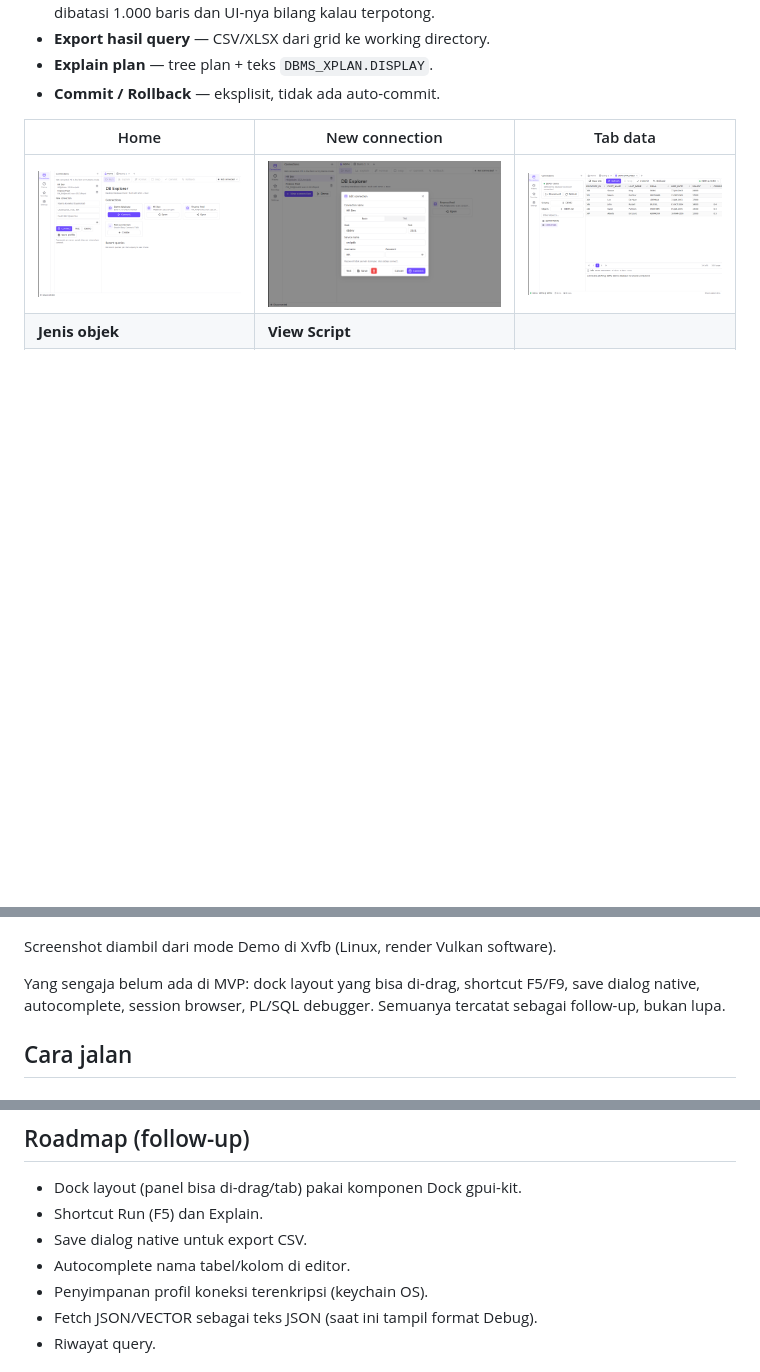
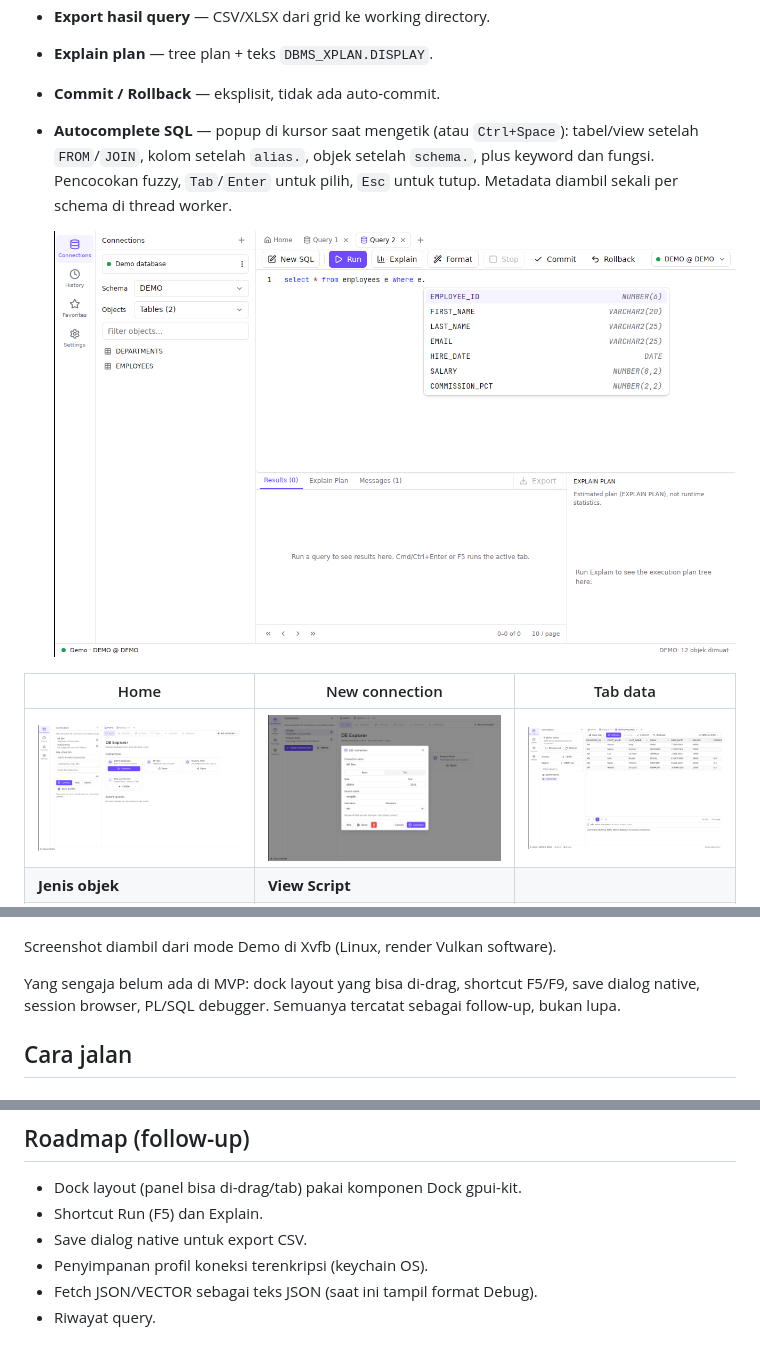
Before and after one commit to abu-abbas/gpui-like-toad, a Markdown page: README.md, 3 parts joined by grey strips. Rendered like a GitHub page; pictures changed too: docs/screenshots/autocomplete/columns-after-alias.png (added); blank space fills up the shorter version.

```diff
--- a/README.md
+++ b/README.md
@@ -18,6 +18,9 @@ Semacam Toad for Oracle, tapi ditulis ulang di Rust dengan [gpui-kit](https://gp
 - **Export hasil query** — CSV/XLSX dari grid ke working directory.
 - **Explain plan** — tree plan + teks `DBMS_XPLAN.DISPLAY`.
 - **Commit / Rollback** — eksplisit, tidak ada auto-commit.
+- **Autocomplete SQL** — popup di kursor saat mengetik (atau `Ctrl+Space`): tabel/view setelah `FROM`/`JOIN`, kolom setelah `alias.`, objek setelah `schema.`, plus keyword dan fungsi. Pencocokan fuzzy, `Tab`/`Enter` untuk pilih, `Esc` untuk tutup. Metadata diambil sekali per schema di thread worker.
+
+  ![Autocomplete](docs/screenshots/autocomplete/columns-after-alias.png)
 
 | Home | New connection | Tab data |
 |---|---|---|
@@ -27,7 +30,7 @@ Semacam Toad for Oracle, tapi ditulis ulang di Rust dengan [gpui-kit](https://gp
 
 Screenshot diambil dari mode Demo di Xvfb (Linux, render Vulkan software).
 
-Yang sengaja belum ada di MVP: dock layout yang bisa di-drag, shortcut F5/F9, save dialog native, autocomplete, session browser, PL/SQL debugger. Semuanya tercatat sebagai follow-up, bukan lupa.
+Yang sengaja belum ada di MVP: dock layout yang bisa di-drag, shortcut F5/F9, save dialog native, session browser, PL/SQL debugger. Semuanya tercatat sebagai follow-up, bukan lupa.
 
 ## Cara jalan
 
@@ -128,7 +131,6 @@ Biner belum ditandatangani; code signing menyusul.
 - Dock layout (panel bisa di-drag/tab) pakai komponen Dock gpui-kit.
 - Shortcut Run (F5) dan Explain.
 - Save dialog native untuk export CSV.
-- Autocomplete nama tabel/kolom di editor.
 - Penyimpanan profil koneksi terenkripsi (keychain OS).
 - Fetch JSON/VECTOR sebagai teks JSON (saat ini tampil format Debug).
 - Riwayat query.
```
Also changed, not shown: docs/screenshots/autocomplete/keywords.png (added), docs/screenshots/autocomplete/tables-after-from.png (added), 10 other files.
